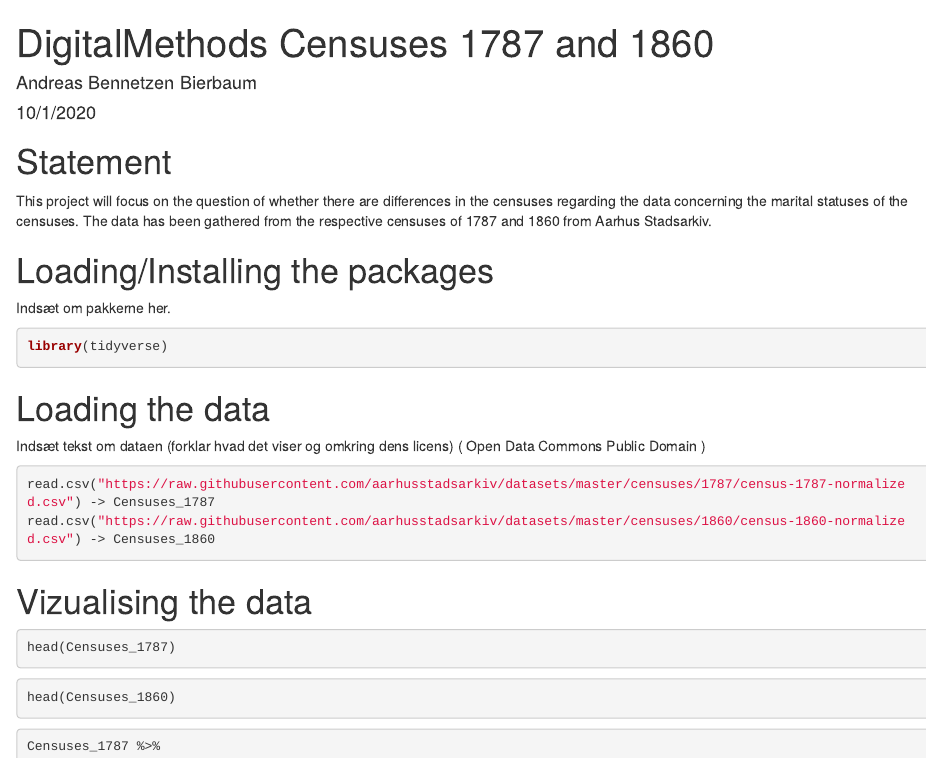
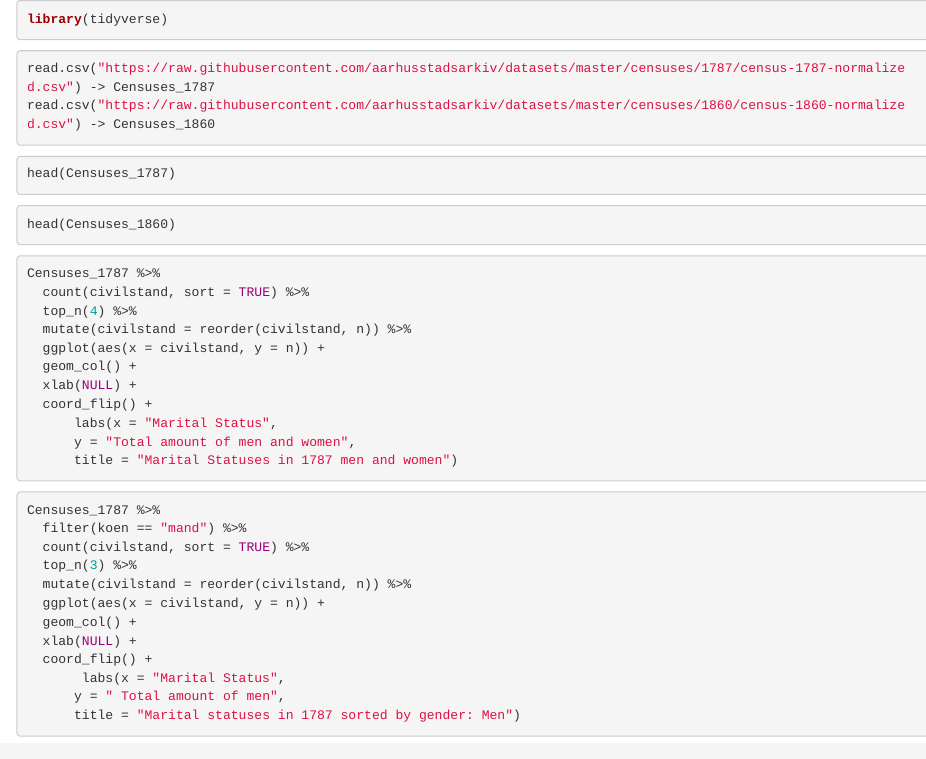
Before and after one commit to Digital-Methods-HASS/au547102_Bierbaum_Andreas, an R Markdown document (Scripts_DigitalMethods_Exam from RStudo.Rmd): the page in a window 1100 px wide, from its top. Rendered offline with R 4.5, knitr and Pandoc, with nearby package versions; the code chunks are not run, so their results and figures are left out.

Commit message:
Update Scripts_DigitalMethods_Exam from RStudo.Rmd

````diff
--- a/Scripts_DigitalMethods_Exam from RStudo.Rmd
+++ b/Scripts_DigitalMethods_Exam from RStudo.Rmd
@@ -1,27 +1,13 @@
----
-title: "DigitalMethods Censuses 1787 and 1860"
-author: "Andreas Bennetzen Bierbaum"
-date: "10/1/2020"
-output:
-  word_document: default
----
-# Statement
-This project will focus on the question of whether there are differences in the censuses regarding the data concerning the marital statuses of the censuses. The data has been gathered from the respective censuses of 1787 and 1860 from Aarhus Stadsarkiv.
-
-# Loading/Installing the packages
-Indsæt om pakkerne her.
 
 ```{r}
 library(tidyverse)
 ```
 
-# Loading the data
-Indsæt tekst om dataen (forklar hvad det viser og omkring dens licens) ( Open Data Commons Public Domain )
+
 ```{r}
 read.csv("https://raw.githubusercontent.com/aarhusstadsarkiv/datasets/master/censuses/1787/census-1787-normalized.csv") -> Censuses_1787
 read.csv("https://raw.githubusercontent.com/aarhusstadsarkiv/datasets/master/censuses/1860/census-1860-normalized.csv") -> Censuses_1860
 ```
-# Vizualising the data
 
 ```{r}
 head(Censuses_1787)
````
